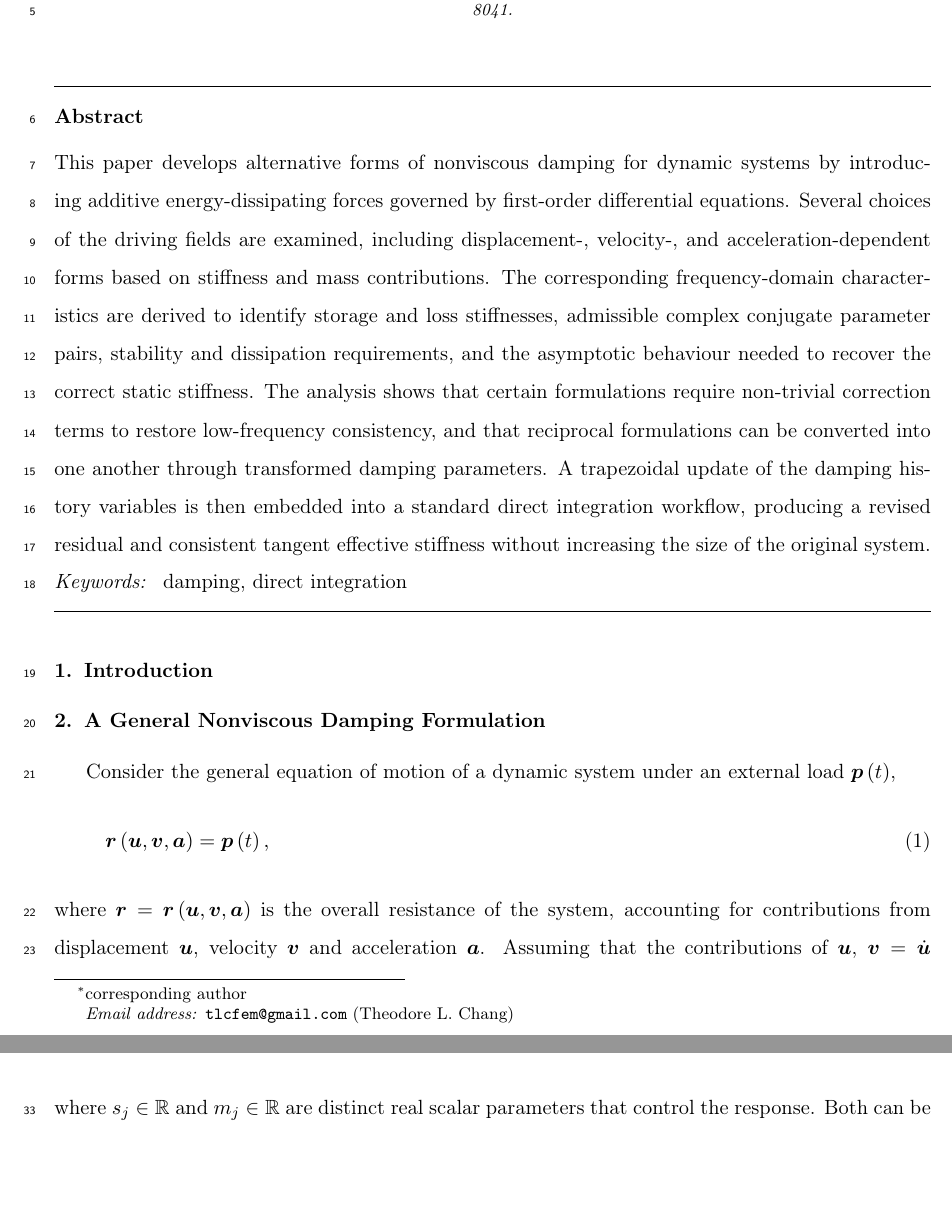
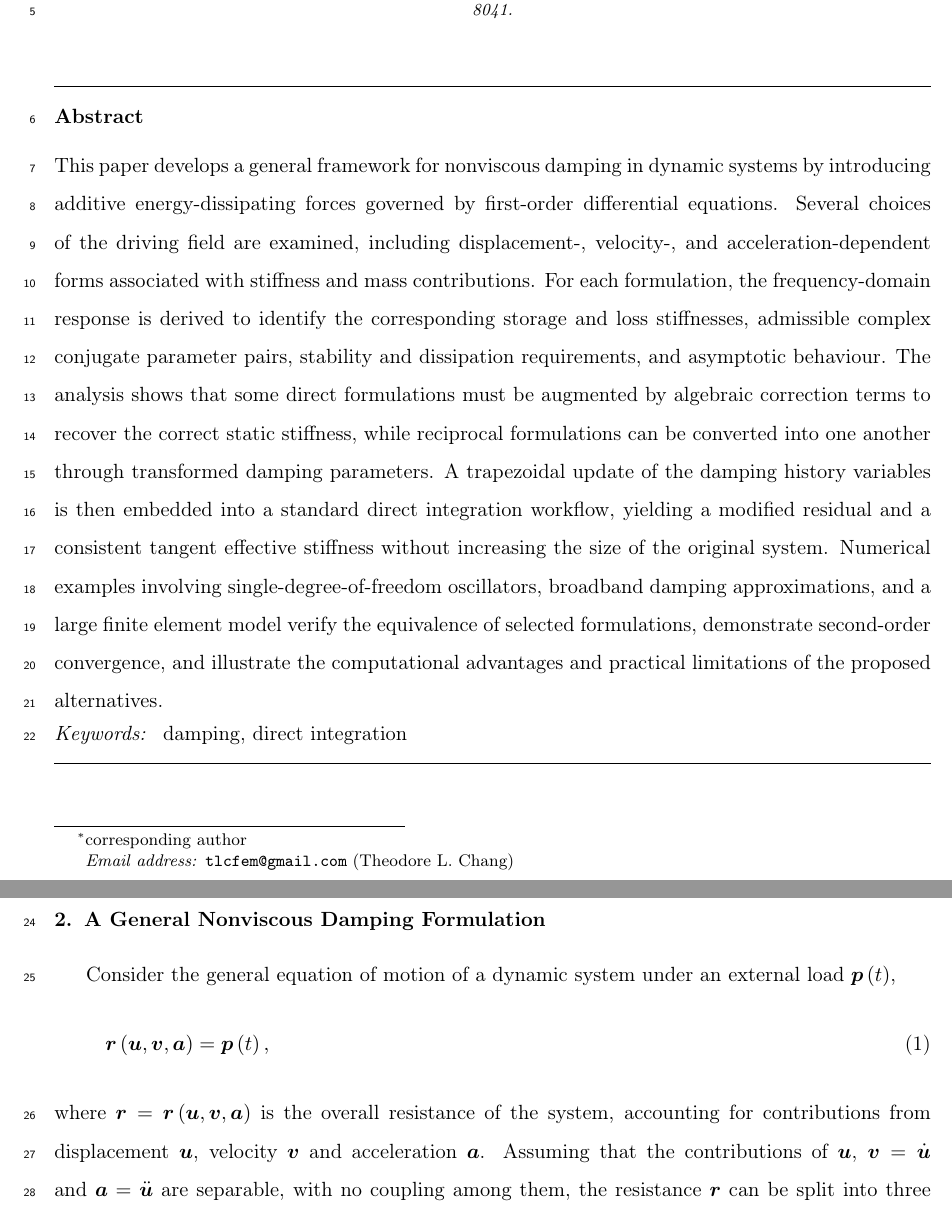
Before and after one commit to TLCFEM/nonviscous-damping, a LaTeX paper (UNIDAMPING.tex): two parts of pages 1 and 2 of 23, joined at a grey line, cut so that both start at the same text, the shorter picture padded with empty space. Compiled offline with pdfLaTeX.

Commit message:
Refine abstract for clarity and detail in nonviscous damping framework

```diff
--- a/UNIDAMPING.tex
+++ b/UNIDAMPING.tex
@@ -71,12 +71,12 @@
 \linenumbers
 \begin{abstract}
 \begin{linenumbers}
-This paper develops alternative forms of nonviscous damping for dynamic systems by introducing additive energy-dissipating forces governed by first-order differential equations.
-Several choices of the driving fields are examined, including displacement-, velocity-, and acceleration-dependent forms based on stiffness and mass contributions.
-The corresponding frequency-domain characteristics are derived to identify storage and loss stiffnesses, admissible complex conjugate parameter pairs, stability and dissipation requirements, and the asymptotic behaviour needed to recover the correct static stiffness.
-The analysis shows that certain formulations require non-trivial correction terms to restore low-frequency consistency, and that reciprocal formulations can be converted into one another through transformed damping parameters.
-A trapezoidal update of the damping history variables is then embedded into a standard direct integration workflow, producing a revised residual and consistent tangent effective stiffness without increasing the size of the original system.
-%Numerical examples involving a single-degree-of-freedom oscillator and broadband damping approximations verify the equivalence of selected formulations, demonstrate second-order convergence, and highlight practical limits imposed by changes in storage stiffness outside the target frequency range.
+This paper develops a general framework for nonviscous damping in dynamic systems by introducing additive energy-dissipating forces governed by first-order differential equations.
+Several choices of the driving field are examined, including displacement-, velocity-, and acceleration-dependent forms associated with stiffness and mass contributions.
+For each formulation, the frequency-domain response is derived to identify the corresponding storage and loss stiffnesses, admissible complex conjugate parameter pairs, stability and dissipation requirements, and asymptotic behaviour.
+The analysis shows that some direct formulations must be augmented by algebraic correction terms to recover the correct static stiffness, while reciprocal formulations can be converted into one another through transformed damping parameters.
+A trapezoidal update of the damping history variables is then embedded into a standard direct integration workflow, yielding a modified residual and a consistent tangent effective stiffness without increasing the size of the original system.
+Numerical examples involving single-degree-of-freedom oscillators, broadband damping approximations, and a large finite element model verify the equivalence of selected formulations, demonstrate second-order convergence, and illustrate the computational advantages and practical limitations of the proposed alternatives.
 \end{linenumbers}
 \end{abstract}
 \begin{keyword}
```
